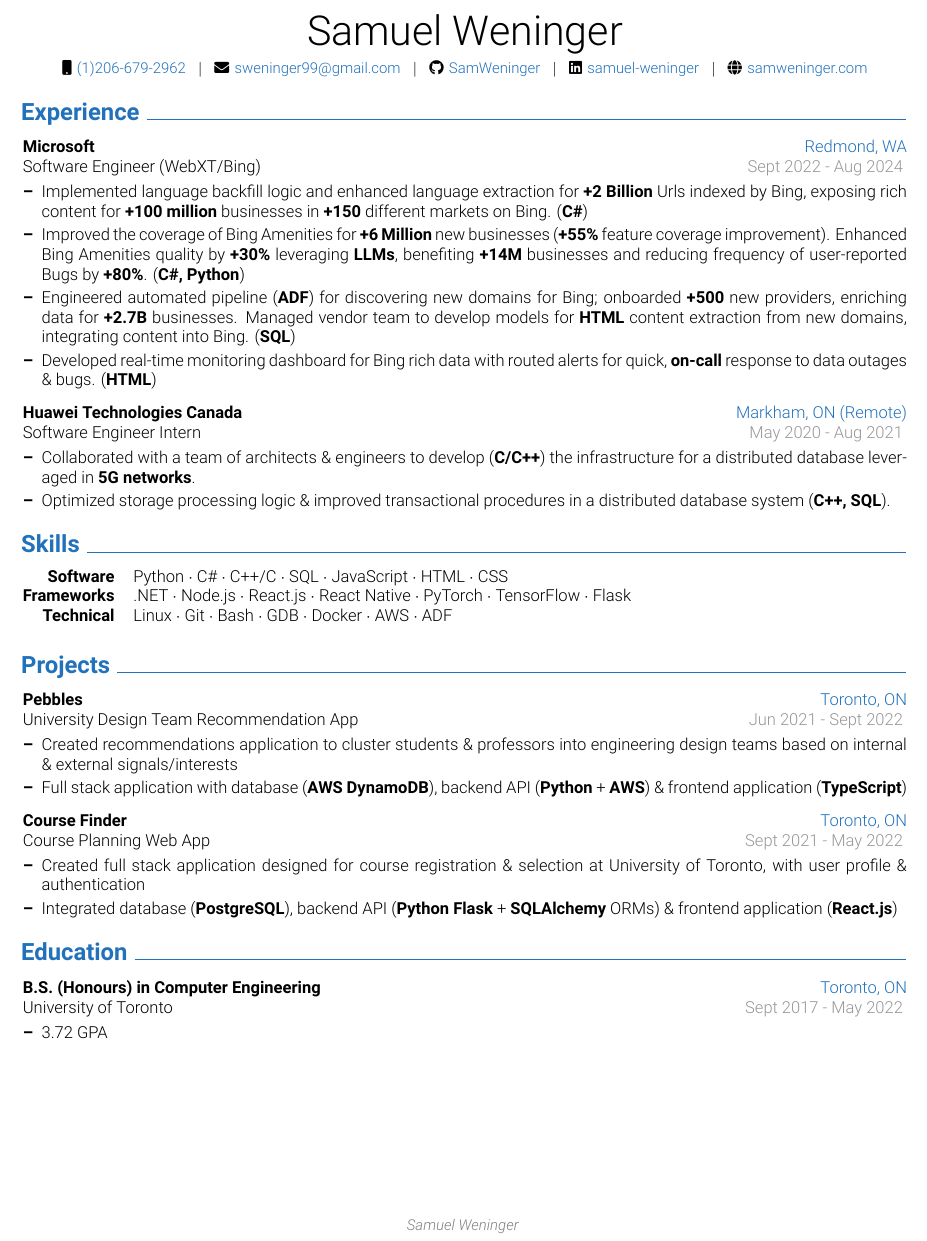
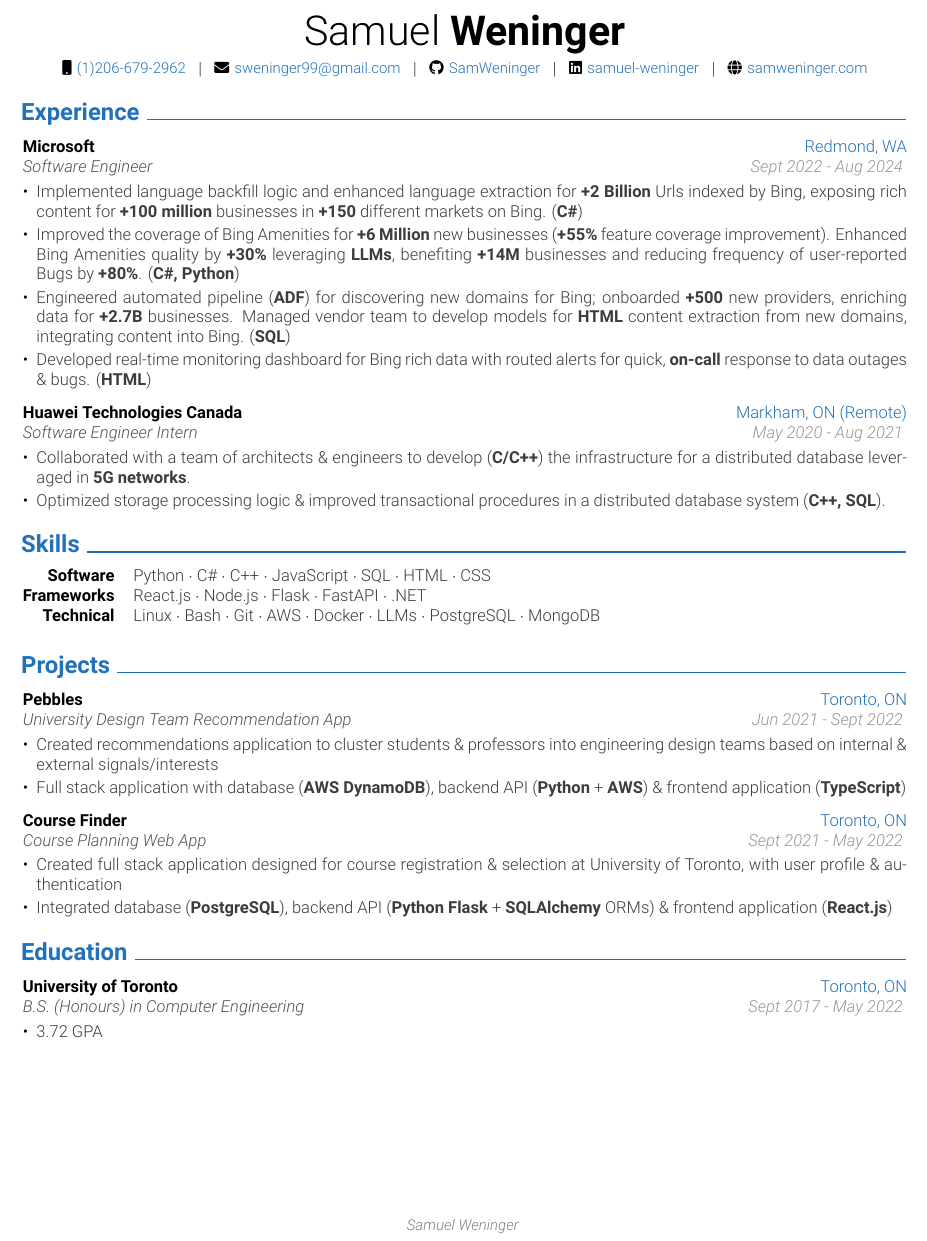
Before and after one commit to SamWeninger/resume, a LaTeX CV (resume.tex, which reads sections/education.tex, sections/experience.tex, sections/header.tex): part of the page, cut so that both start at the same text. Compiled offline with XeLaTeX.

Commit message:
update the stylings, skills section.

```diff
--- a/resume.tex
+++ b/resume.tex
@@ -164,7 +164,7 @@
 % Custom commands for resume entries
 \newcommand{\resumeSubHeadingListStart}{\begin{itemize}[leftmargin=0pt, itemindent=0pt, label={}, itemsep=0pt]}
 \newcommand{\resumeSubHeadingListEnd}{\end{itemize}}
-\newcommand{\resumeItemListStart}{\vspace{-5pt}\begin{itemize}[leftmargin=*,itemsep=0pt]}
+\newcommand{\resumeItemListStart}{\vspace{-5pt}\begin{itemize}[leftmargin=*,itemsep=0pt,label=\textbullet]}
 \newcommand{\resumeItemListEnd}{\end{itemize}}
 
 \newcommand{\resumeSubheading}[4]{
@@ -183,7 +183,7 @@
 }
 
 \newcommand{\resumeItem}[1]{
-  \item{#1}
+  \item{\textcolor{quaternaryColor}{#1}}
 }
 
 \begin{document}
--- a/sections/education.tex
+++ b/sections/education.tex
@@ -2,8 +2,8 @@
 \section{Education}
 \resumeSubHeadingListStart
     \item
-        \textbf{B.S. (Honours) in Computer Engineering} \hfill \textcolor{primaryColor}{Toronto, ON} \\
-        University of Toronto \hfill \textcolor{secondaryColor}{Sept 2017 - May 2022}
+        \textbf{University of Toronto} \hfill \textcolor{primaryColor}{Toronto, ON} \\
+        \textcolor{tertiaryColor}{\textit{B.S. (Honours) in Computer Engineering}} \hfill \textcolor{secondaryColor}{\textit{Sept 2017 - May 2022}}
     \resumeItemListStart
         \resumeItem{3.72 GPA}
     \resumeItemListEnd
--- a/sections/experience.tex
+++ b/sections/experience.tex
@@ -3,7 +3,7 @@
 \resumeSubHeadingListStart
     \item
         \textbf{Microsoft} \hfill \textcolor{primaryColor}{Redmond, WA} \\
-        Software Engineer (WebXT/Bing) \hfill \textcolor{secondaryColor}{Sept 2022 - Aug 2024}
+        \textcolor{tertiaryColor}{\textit{Software Engineer}} \hfill \textcolor{secondaryColor}{\textit{Sept 2022 - Aug 2024}}
     \resumeItemListStart
         \resumeItem{Implemented language backfill logic and enhanced language extraction for \textbf{+2 Billion} Urls indexed by Bing, exposing rich content for \textbf{+100 million} businesses in \textbf{+150} different markets on Bing. (\textbf{C\#})}
         \resumeItem{Improved the coverage of Bing Amenities for \textbf{+6 Million} new businesses (\textbf{+55\%} feature coverage improvement). Enhanced Bing Amenities quality by \textbf{+30\%} leveraging \textbf{LLMs}, benefiting \textbf{+14M} businesses and reducing frequency of user-reported Bugs by \textbf{+80\%}. (\textbf{C\#, Python})}
@@ -13,7 +13,7 @@
 
     \item
         \textbf{Huawei Technologies Canada} \hfill \textcolor{primaryColor}{Markham, ON (Remote)} \\
-        Software Engineer Intern \hfill \textcolor{secondaryColor}{May 2020 - Aug 2021}
+        \textcolor{tertiaryColor}{\textit{Software Engineer Intern}} \hfill \textcolor{secondaryColor}{\textit{May 2020 - Aug 2021}}
     \resumeItemListStart
         \resumeItem{Collaborated with a team of architects \& engineers to develop (\textbf{C/C++}) the infrastructure for a distributed database leveraged in \textbf{5G networks}.}
         \resumeItem{Optimized storage processing logic \& improved transactional procedures in a distributed database system (\textbf{C++, SQL}).}
--- a/sections/header.tex
+++ b/sections/header.tex
@@ -1,6 +1,6 @@
 % Header section
 \begin{center}
-    \Huge \name \\ \vspace{3pt}
+    \Huge \firstName\ \textbf{\lastName} \\ \vspace{3pt}
     \small
     \faMobile \hspace{1pt} \href{tel:+\phone}{\phone}
     \hspace{3pt} $|$ \hspace{3pt}
--- a/sections/projects.tex
+++ b/sections/projects.tex
@@ -3,7 +3,7 @@
 \resumeSubHeadingListStart
     \item
         \textbf{Pebbles} \hfill \textcolor{primaryColor}{Toronto, ON} \\
-        University Design Team Recommendation App \hfill \textcolor{secondaryColor}{Jun 2021 - Sept 2022}
+        \textcolor{tertiaryColor}{\textit{University Design Team Recommendation App}} \hfill \textcolor{secondaryColor}{\textit{Jun 2021 - Sept 2022}}
     \resumeItemListStart
         \resumeItem{Created recommendations application to cluster students \& professors into engineering design teams based on internal \& external signals/interests}
         \resumeItem{Full stack application with database (\textbf{AWS DynamoDB}), backend API (\textbf{Python} + \textbf{AWS}) \& frontend application (\textbf{TypeScript})}
--- a/sections/skills.tex
+++ b/sections/skills.tex
@@ -2,7 +2,7 @@
 \section{Skills}
 \vspace{-0.1cm}
 \begin{tabular*}{\textwidth}{@{}r@{\hspace{.4cm}}l@{}}
-    \textbf{Software} & Python $\cdot$ C\# $\cdot$ C++/C $\cdot$ SQL $\cdot$ JavaScript $\cdot$ HTML $\cdot$ CSS \\
-    \textbf{Frameworks} & .NET $\cdot$ Node.js $\cdot$ React.js $\cdot$ React Native $\cdot$ PyTorch $\cdot$ TensorFlow $\cdot$ Flask \\
-    \textbf{Technical} & Linux $\cdot$ Git $\cdot$ Bash $\cdot$ GDB $\cdot$ Docker $\cdot$ AWS $\cdot$ ADF
+    \textbf{Software} & \textcolor{quaternaryColor}{Python $\cdot$ C\# $\cdot$ C++ $\cdot$ JavaScript $\cdot$ SQL $\cdot$ HTML $\cdot$ CSS} \\
+    \textbf{Frameworks} & \textcolor{quaternaryColor}{React.js $\cdot$ Node.js $\cdot$ Flask $\cdot$ FastAPI $\cdot$ .NET} \\
+    \textbf{Technical} & \textcolor{quaternaryColor}{Linux $\cdot$ Bash $\cdot$ Git $\cdot$ AWS $\cdot$ Docker $\cdot$ LLMs $\cdot$ PostgreSQL $\cdot$ MongoDB} \\
 \end{tabular*}
--- a/user_config.tex
+++ b/user_config.tex
@@ -2,7 +2,9 @@
 % Edit this file to customize your resume without touching the main template
 
 % User Information Variables
-\newcommand{\name}{Samuel Weninger}
+\newcommand{\firstName}{Samuel}
+\newcommand{\lastName}{Weninger}
+\newcommand{\name}{\firstName\ \lastName}
 \newcommand{\profession}{Software Engineer}
 
 % Contact Information
@@ -20,8 +22,10 @@
 \newcommand{\websitetext}{samweninger.com}
 
 % Theme Colors - Edit the RGB values to change the theme color
-\definecolor{primaryColor}{RGB}{33, 113, 187} % Default: Blue
-\definecolor{secondaryColor}{RGB}{150, 150, 150} % Default: Blue
+\definecolor{primaryColor}{RGB}{33, 113, 187} % Blue
+\definecolor{secondaryColor}{RGB}{150, 150, 150} % Light Gray
+\definecolor{tertiaryColor}{RGB}{80, 80, 80} % Dark Gray
+\definecolor{quaternaryColor}{RGB}{60, 60, 60} % Darker Gray
 
 % Document Settings
 \newcommand{\footertext}{\name} % Text that appears in the footer
```
Also changed, not shown: resume.pdf, sections/projects.tex (2 more changed lines).
